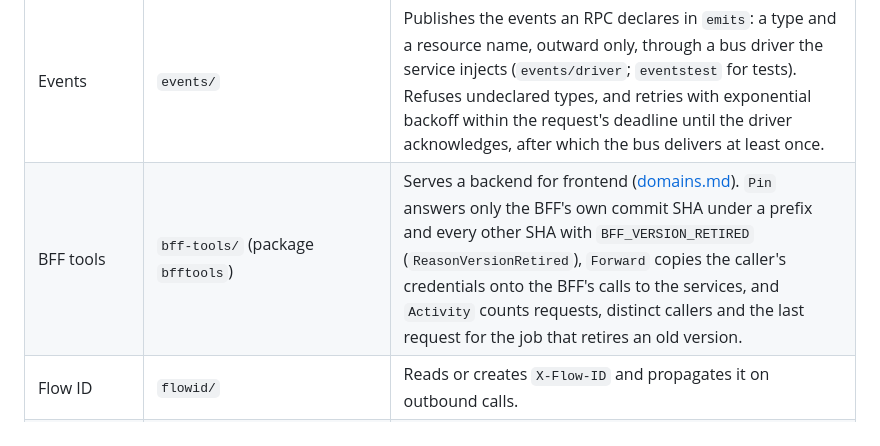
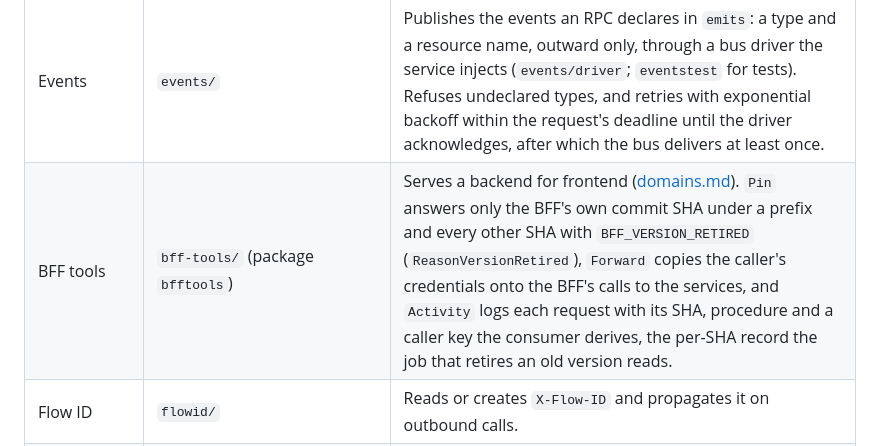
Before and after one commit to raveesh-me/dedo, a Markdown page: readme.md, the part around one of its changes. Rendered like a GitHub page.

```diff
--- a/readme.md
+++ b/readme.md
@@ -36,6 +36,6 @@ Contract rules come from Google's AIPs. Operational rules (audience, ownership,
 | Policy table | `policy/` | Reads the options from descriptors at startup. Fails on a missing declaration. |
 | Events | `events/` | Publishes the events an RPC declares in `emits`: a type and a resource name, outward only, through a bus driver the service injects (`events/driver`; `eventstest` for tests). Refuses undeclared types, and retries with exponential backoff within the request's deadline until the driver acknowledges, after which the bus delivers at least once. |
-| BFF tools | `bff-tools/` (package `bfftools`) | Serves a backend for frontend ([domains.md](guidance/domains.md#backends-for-frontends)). `Pin` answers only the BFF's own commit SHA under a prefix and every other SHA with `BFF_VERSION_RETIRED` (`ReasonVersionRetired`), `Forward` copies the caller's credentials onto the BFF's calls to the services, and `Activity` counts requests, distinct callers and the last request for the job that retires an old version. |
+| BFF tools | `bff-tools/` (package `bfftools`) | Serves a backend for frontend ([domains.md](guidance/domains.md#backends-for-frontends)). `Pin` answers only the BFF's own commit SHA under a prefix and every other SHA with `BFF_VERSION_RETIRED` (`ReasonVersionRetired`), `Forward` copies the caller's credentials onto the BFF's calls to the services, and `Activity` logs each request with its SHA, procedure and a caller key the consumer derives, the per-SHA record the job that retires an old version reads. |
 | Flow ID | `flowid/` | Reads or creates `X-Flow-ID` and propagates it on outbound calls. |
 | Policy interceptor | `interceptor/` | Checks scopes and, in multi-tenant services, each request's tenant; sets `Cache-Control`, `Deprecation` and `Sunset`; and logs undeclared error reasons. |
 | REST doc generator | `openapi/` | `protoc-gen-dedo-openapi`: an OpenAPI 3.2 document from the `google.api.http` bindings, with scopes, error reasons, deprecation and the declared descriptions, and each service nested under its package when there are several ([domains.md](guidance/domains.md)). Connect routes are left out, and so are services narrower than `min_audience` (by default only `AUDIENCE_COMPONENT_INTERNAL` ones). |
```
Also changed, not shown: other parts of readme.md (+1 -1 lines), guidance/domains.md (+11 -5 lines), guidance/install.md (+7 -7 lines).
